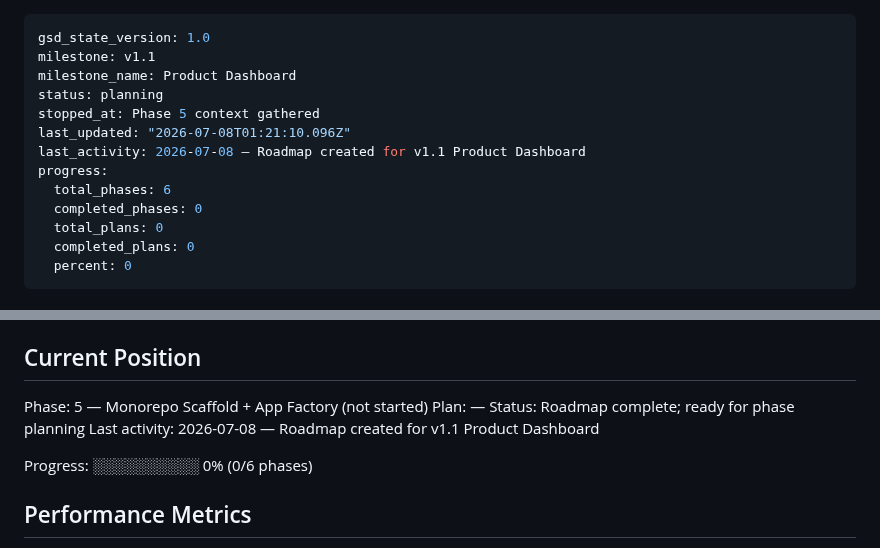
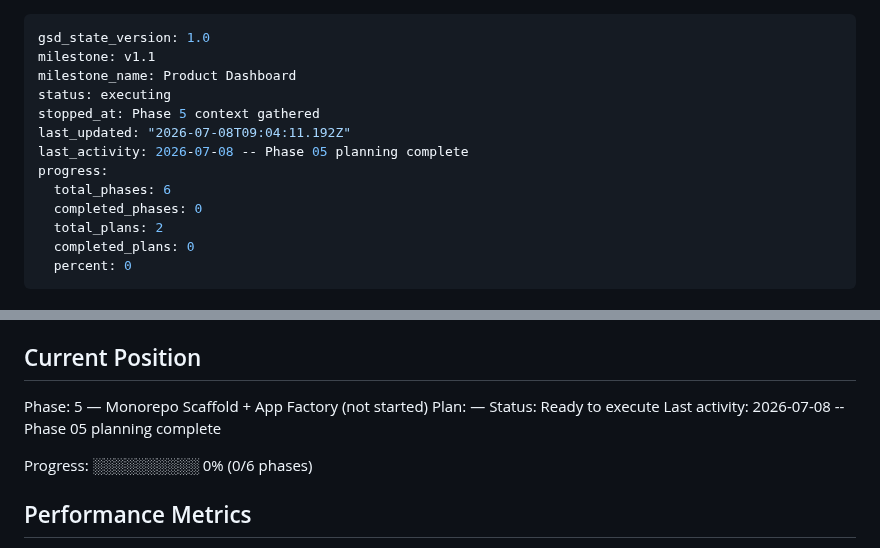
Before and after one commit to Dude775/k8s-launchpad, a Markdown page: .planning/STATE.md, 2 parts joined by grey strips. Rendered like a GitHub page.

```diff
--- a/.planning/STATE.md
+++ b/.planning/STATE.md
@@ -2,14 +2,14 @@
 gsd_state_version: 1.0
 milestone: v1.1
 milestone_name: Product Dashboard
-status: planning
+status: executing
 stopped_at: Phase 5 context gathered
-last_updated: "2026-07-08T01:21:10.096Z"
-last_activity: 2026-07-08 — Roadmap created for v1.1 Product Dashboard
+last_updated: "2026-07-08T09:04:11.192Z"
+last_activity: 2026-07-08 -- Phase 05 planning complete
 progress:
   total_phases: 6
   completed_phases: 0
-  total_plans: 0
+  total_plans: 2
   completed_plans: 0
   percent: 0
 ---
@@ -27,8 +27,8 @@ See: .planning/PROJECT.md (updated 2026-07-08)
 
 Phase: 5 — Monorepo Scaffold + App Factory (not started)
 Plan: —
-Status: Roadmap complete; ready for phase planning
-Last activity: 2026-07-08 — Roadmap created for v1.1 Product Dashboard
+Status: Ready to execute
+Last activity: 2026-07-08 -- Phase 05 planning complete
 
 Progress: ░░░░░░░░░░ 0% (0/6 phases)
 
```
Also changed, not shown: 2 other files.
